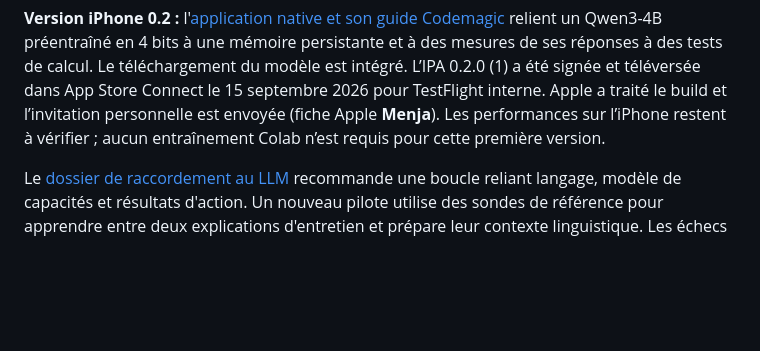
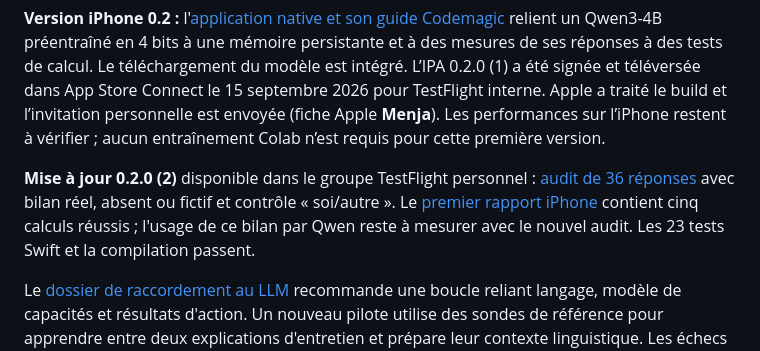
Before and after one commit to speed25200-cyber/Menia, a Markdown page: README.md, the part around the change. Drawn GitHub-style; blank space fills up the shorter version.

Commit message:
Document delivery of the controlled iPhone audit to TestFlight

```diff
--- a/README.md
+++ b/README.md
@@ -16,6 +16,12 @@ L’IPA 0.2.0 (1) a été signée et téléversée dans App Store Connect le 15
 2026 pour TestFlight interne. Apple a traité le build et l’invitation personnelle
 est envoyée (fiche Apple **Menja**). Les performances sur l’iPhone restent à vérifier ;
 aucun entraînement Colab n’est requis pour cette première version.
+
+**Mise à jour 0.2.0 (2)** disponible dans le groupe TestFlight personnel :
+[audit de 36 réponses](docs/IPHONE_COUPLING_PROTOCOL.md) avec bilan réel, absent
+ou fictif et contrôle « soi/autre ». Le [premier rapport iPhone](docs/IPHONE_FIRST_RESULTS.md)
+contient cinq calculs réussis ; l'usage de ce bilan par Qwen reste à mesurer avec
+le nouvel audit. Les 23 tests Swift et la compilation passent.
 
 Le [dossier de raccordement au LLM](docs/LLM_COUPLING_RESULTS.md) recommande
 une boucle reliant langage, modèle de capacités et résultats d'action. Un
```
Also changed, not shown: docs/IPHONE.md (+7 -0 lines), docs/IPHONE_COUPLING_PROTOCOL.md (+2 -0 lines).
